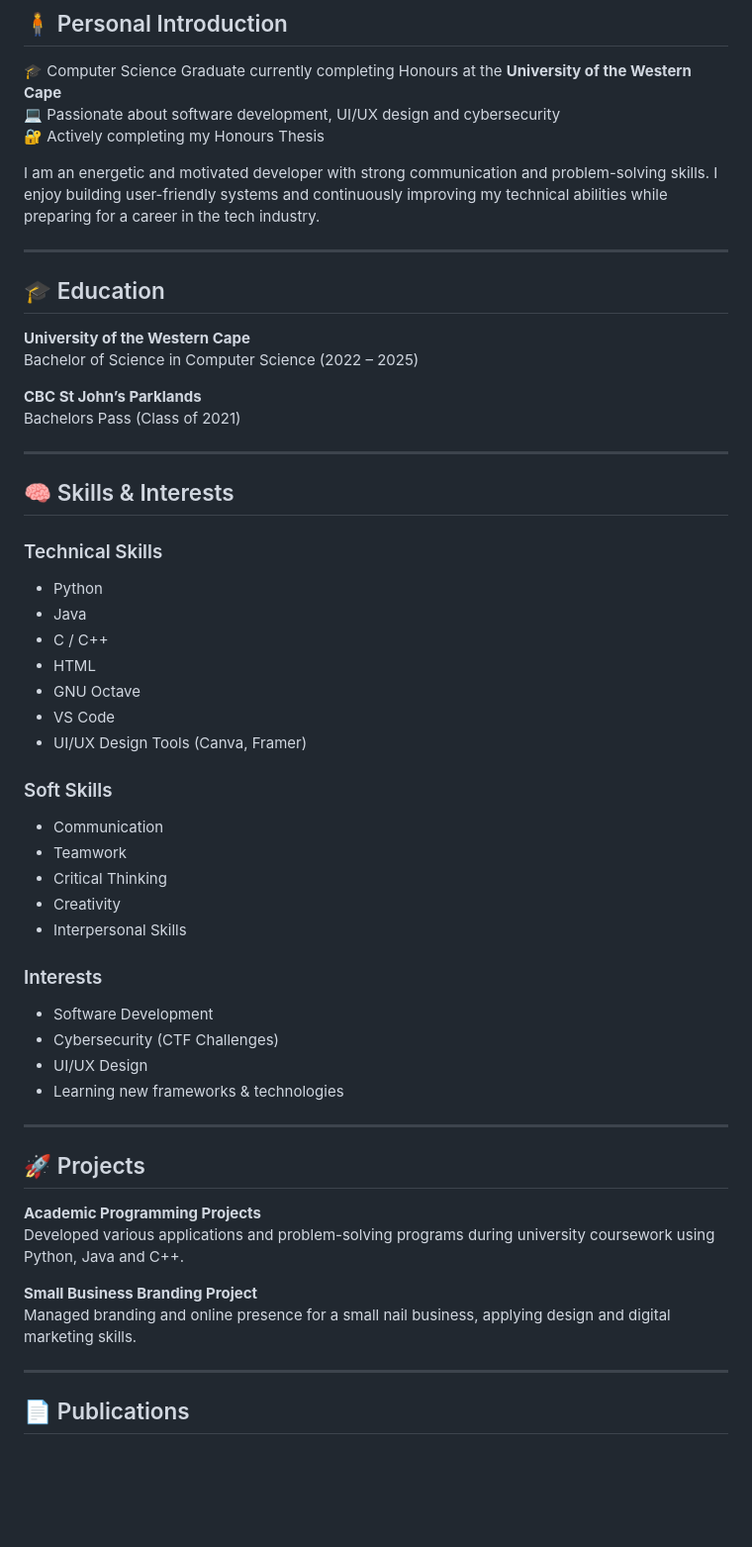
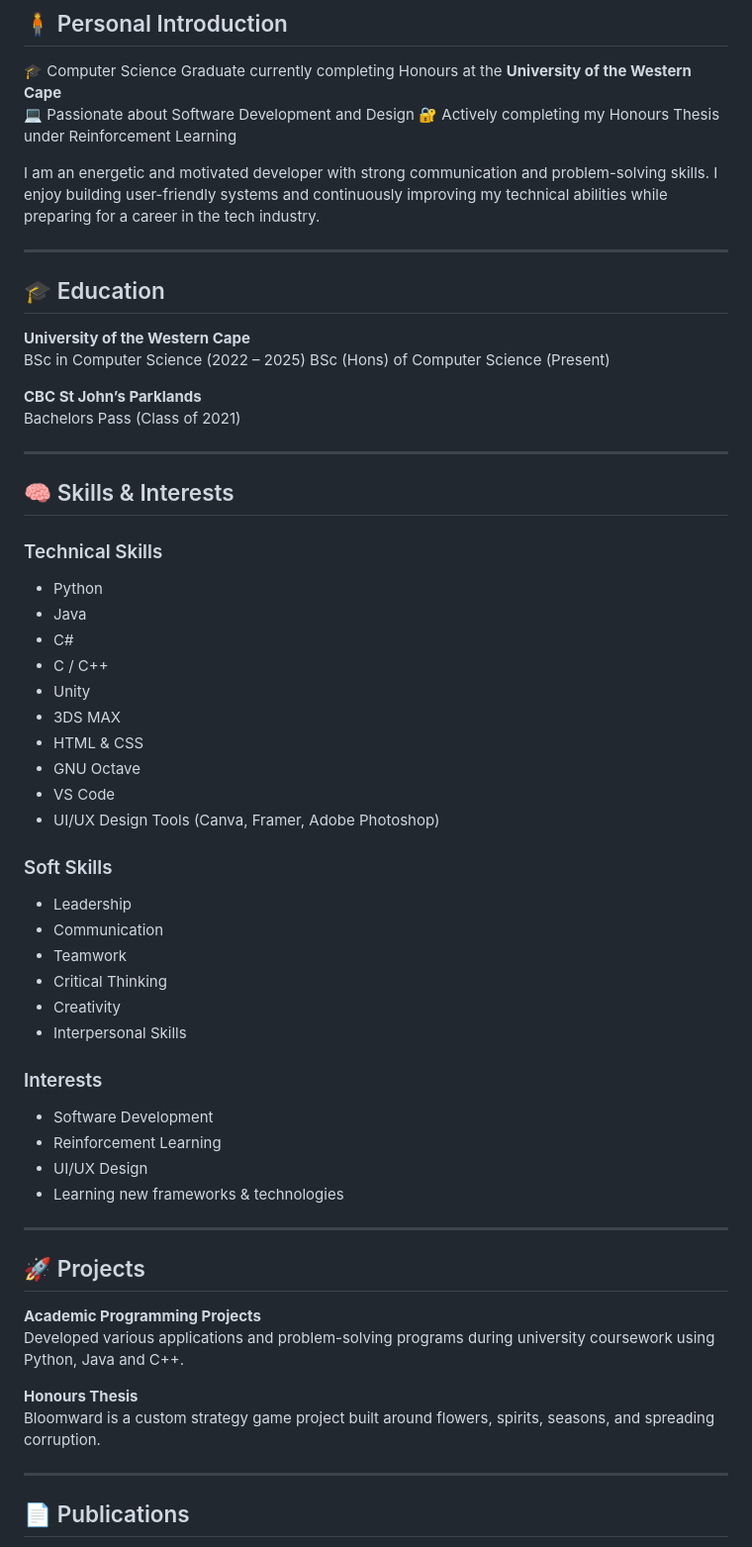
Before and after one commit to compsciwro/compsciwro, a Markdown page: README.md, the part around one of its changes. Shown at 99% size. Rendered like a GitHub page; blank space fills up the shorter version.

```diff
--- a/README.md
+++ b/README.md
@@ -6,8 +6,8 @@
 
 ## 🧍 Personal Introduction
 🎓 Computer Science Graduate currently completing Honours at the **University of the Western Cape**
-💻 Passionate about software development, UI/UX design and cybersecurity
-🔐 Actively completing my Honours Thesis
+💻 Passionate about Software Development and Design
+🔐 Actively completing my Honours Thesis under Reinforcement Learning
 
 I am an energetic and motivated developer with strong communication and problem-solving skills. I enjoy building user-friendly systems and continuously improving my technical abilities while preparing for a career in the tech industry.
 
@@ -15,7 +15,8 @@ I am an energetic and motivated developer with strong communication and problem-
 
 ## 🎓 Education
 **University of the Western Cape**
-Bachelor of Science in Computer Science (2022 – 2025)
+BSc in Computer Science (2022 – 2025)
+BSc (Hons) of Computer Science (Present)
 
 **CBC St John’s Parklands**
 Bachelors Pass (Class of 2021)
@@ -27,13 +28,17 @@ Bachelors Pass (Class of 2021)
 ### Technical Skills
 - Python
 - Java
+- C#
 - C / C++
-- HTML
+- Unity
+- 3DS MAX
+- HTML & CSS
 - GNU Octave
 - VS Code
-- UI/UX Design Tools (Canva, Framer)
+- UI/UX Design Tools (Canva, Framer, Adobe Photoshop)
 
 ### Soft Skills
+- Leadership
 - Communication
 - Teamwork
 - Critical Thinking
@@ -42,7 +47,7 @@ Bachelors Pass (Class of 2021)
 
 ### Interests
 - Software Development
-- Cybersecurity (CTF Challenges)
+- Reinforcement Learning
 - UI/UX Design
 - Learning new frameworks & technologies
 
@@ -52,8 +57,8 @@ Bachelors Pass (Class of 2021)
 **Academic Programming Projects**
 Developed various applications and problem-solving programs during university coursework using Python, Java and C++.
 
-**Small Business Branding Project**
-Managed branding and online presence for a small nail business, applying design and digital marketing skills.
+**Honours Thesis**
+Bloomward is a custom strategy game project built around flowers, spirits, seasons, and spreading corruption.
 
 ---
 
```
Also changed, not shown: other parts of README.md (+2 -2 lines).
